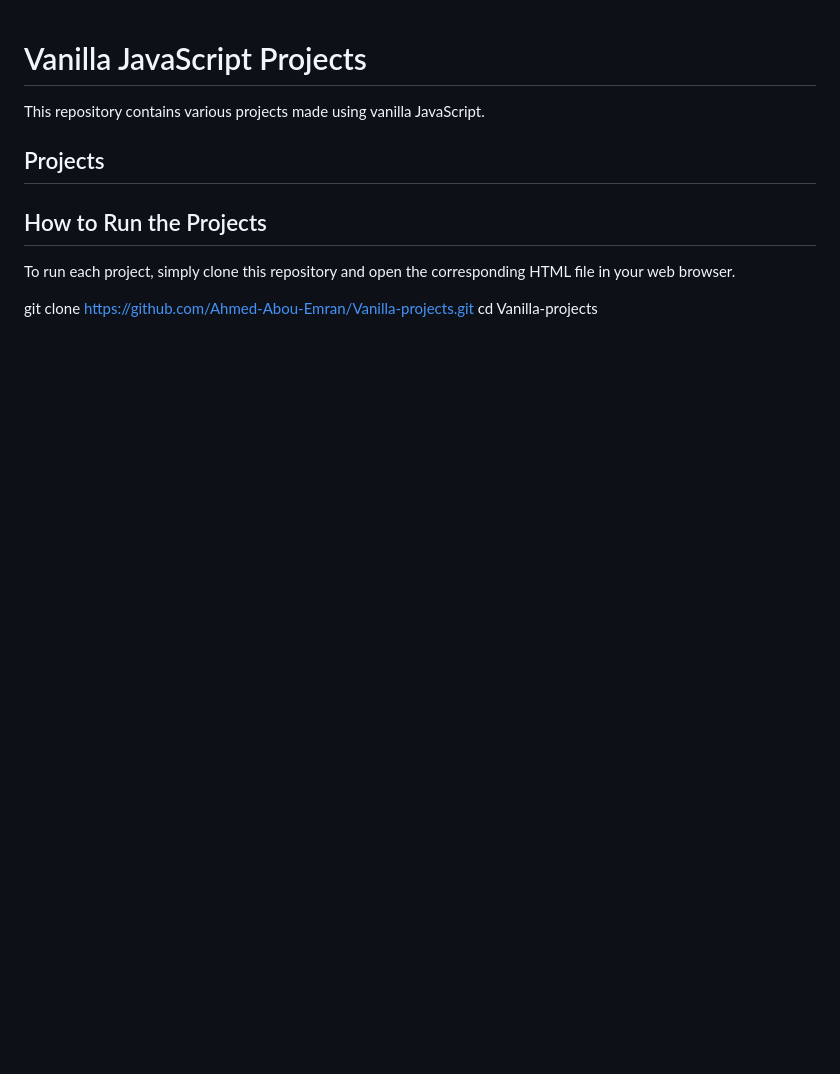
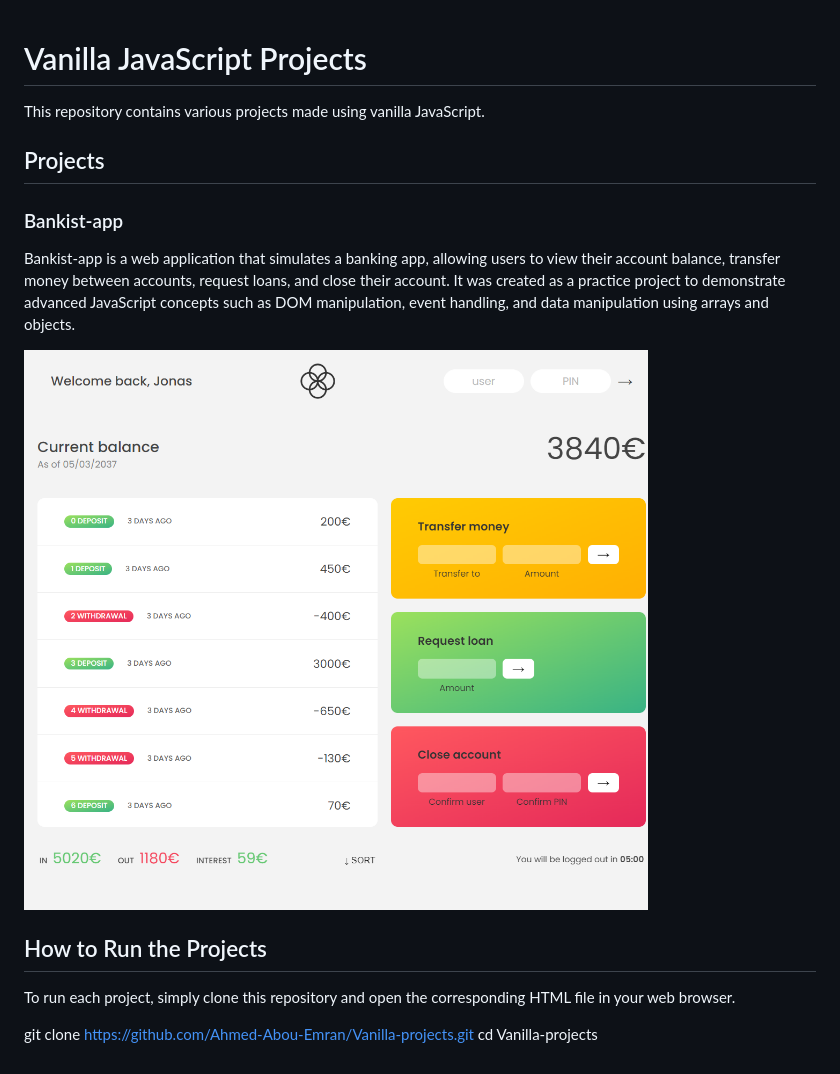
Before and after one commit to Ahmed-Abou-Emran/Vanilla-projects, a Markdown page: games/README.md, the part around the change. Rendered like a GitHub page; pictures changed too: assets/bankist-app.png (added); blank space fills up the shorter version.

Commit message:
📝 adding bankist app

```diff
--- a/games/README.md
+++ b/games/README.md
@@ -3,6 +3,12 @@
 This repository contains various projects made using vanilla JavaScript.
 
 ## Projects
+
+### Bankist-app
+
+Bankist-app is a web application that simulates a banking app, allowing users to view their account balance, transfer money between accounts, request loans, and close their account. It was created as a practice project to demonstrate advanced JavaScript concepts such as DOM manipulation, event handling, and data manipulation using arrays and objects.
+
+![Bankist-app Screenshot](/assets/bankist-app.png)
 
 ## How to Run the Projects
 
```
